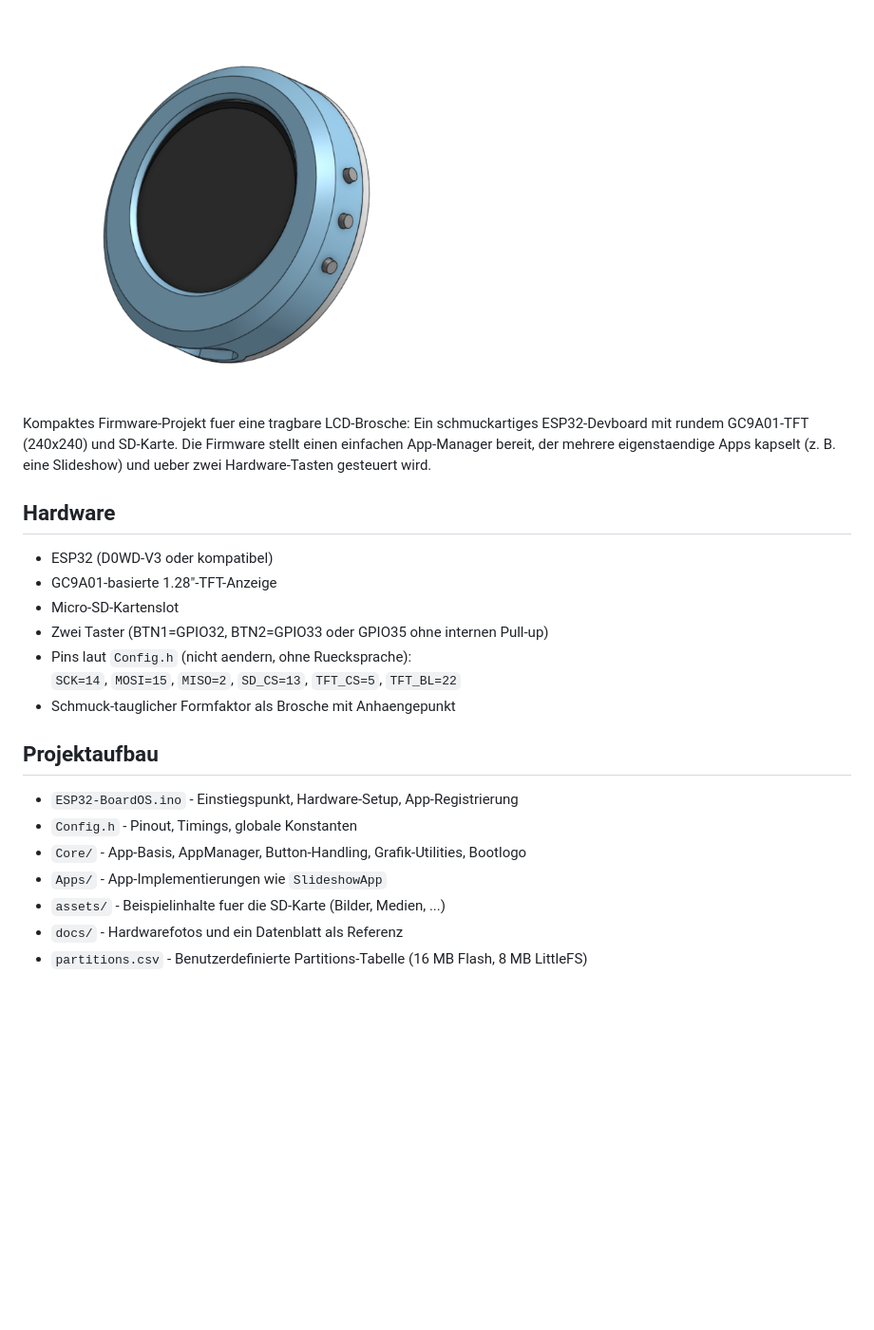
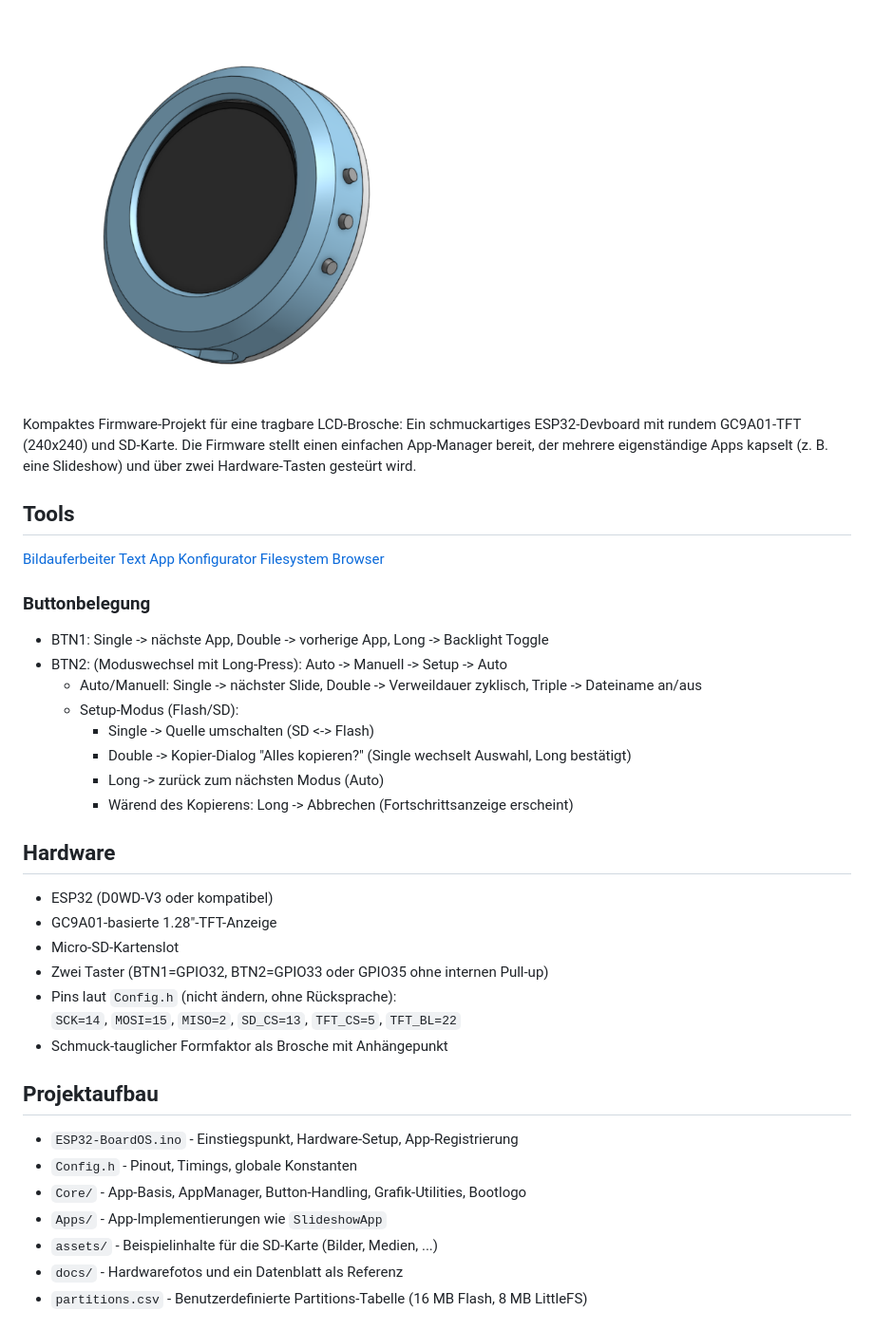
Before and after one commit to teil3/LCD-Brosche-OS, a Markdown page: README.md, the part around one of its changes. Shown at 95% size. Rendered like a GitHub page; blank space fills up the shorter version.

```diff
--- a/README.md
+++ b/README.md
@@ -2,22 +2,38 @@
 
 <img src="docs/LCD-Brosche-Ansicht.png" alt="Board overview" width="50%">
 
-Kompaktes Firmware-Projekt fuer eine tragbare LCD-Brosche: Ein schmuckartiges ESP32-Devboard mit rundem GC9A01-TFT (240x240) und SD-Karte. Die Firmware stellt einen einfachen App-Manager bereit, der mehrere eigenstaendige Apps kapselt (z. B. eine Slideshow) und ueber zwei Hardware-Tasten gesteuert wird.
+Kompaktes Firmware-Projekt für eine tragbare LCD-Brosche: Ein schmuckartiges ESP32-Devboard mit rundem GC9A01-TFT (240x240) und SD-Karte. Die Firmware stellt einen einfachen App-Manager bereit, der mehrere eigenständige Apps kapselt (z. B. eine Slideshow) und über zwei Hardware-Tasten gesteürt wird.
+
+## Tools
+
+[Bildauferbeiter](https://teil3.github.io/LCD-Brosche-OS/tools/bildaufbereiter/)
+[Text App Konfigurator](https://teil3.github.io/LCD-Brosche-OS/tools/textapp-konfigurator/)
+[Filesystem Browser](https://teil3.github.io/LCD-Brosche-OS/tools/filesystem-browser/)
+
+### Buttonbelegung
+- BTN1: Single -> nächste App, Double -> vorherige App, Long -> Backlight Toggle
+- BTN2: (Moduswechsel mit Long-Press): Auto -> Manuell -> Setup -> Auto
+  - Auto/Manuell: Single -> nächster Slide, Double -> Verweildauer zyklisch, Triple -> Dateiname an/aus
+  - Setup-Modus (Flash/SD):
+    - Single -> Quelle umschalten (SD <-> Flash)
+    - Double -> Kopier-Dialog "Alles kopieren?" (Single wechselt Auswahl, Long bestätigt)
+    - Long  -> zurück zum nächsten Modus (Auto)
+    - Wärend des Kopierens: Long -> Abbrechen (Fortschrittsanzeige erscheint)
 
 ## Hardware
 - ESP32 (D0WD-V3 oder kompatibel)
 - GC9A01-basierte 1.28"-TFT-Anzeige
 - Micro-SD-Kartenslot
 - Zwei Taster (BTN1=GPIO32, BTN2=GPIO33 oder GPIO35 ohne internen Pull-up)
-- Pins laut `Config.h` (nicht aendern, ohne Ruecksprache):<br>`SCK=14`, `MOSI=15`, `MISO=2`, `SD_CS=13`, `TFT_CS=5`, `TFT_BL=22`
-- Schmuck-tauglicher Formfaktor als Brosche mit Anhaengepunkt
+- Pins laut `Config.h` (nicht ändern, ohne Rücksprache):<br>`SCK=14`, `MOSI=15`, `MISO=2`, `SD_CS=13`, `TFT_CS=5`, `TFT_BL=22`
+- Schmuck-tauglicher Formfaktor als Brosche mit Anhängepunkt
 
 ## Projektaufbau
 - `ESP32-BoardOS.ino` - Einstiegspunkt, Hardware-Setup, App-Registrierung
 - `Config.h` - Pinout, Timings, globale Konstanten
 - `Core/` - App-Basis, AppManager, Button-Handling, Grafik-Utilities, Bootlogo
 - `Apps/` - App-Implementierungen wie `SlideshowApp`
-- `assets/` - Beispielinhalte fuer die SD-Karte (Bilder, Medien, ...)
+- `assets/` - Beispielinhalte für die SD-Karte (Bilder, Medien, ...)
 - `docs/` - Hardwarefotos und ein Datenblatt als Referenz
 - `partitions.csv` - Benutzerdefinierte Partitions-Tabelle (16 MB Flash, 8 MB LittleFS)
 
```
Also changed, not shown: other parts of README.md (+30 -38 lines).
